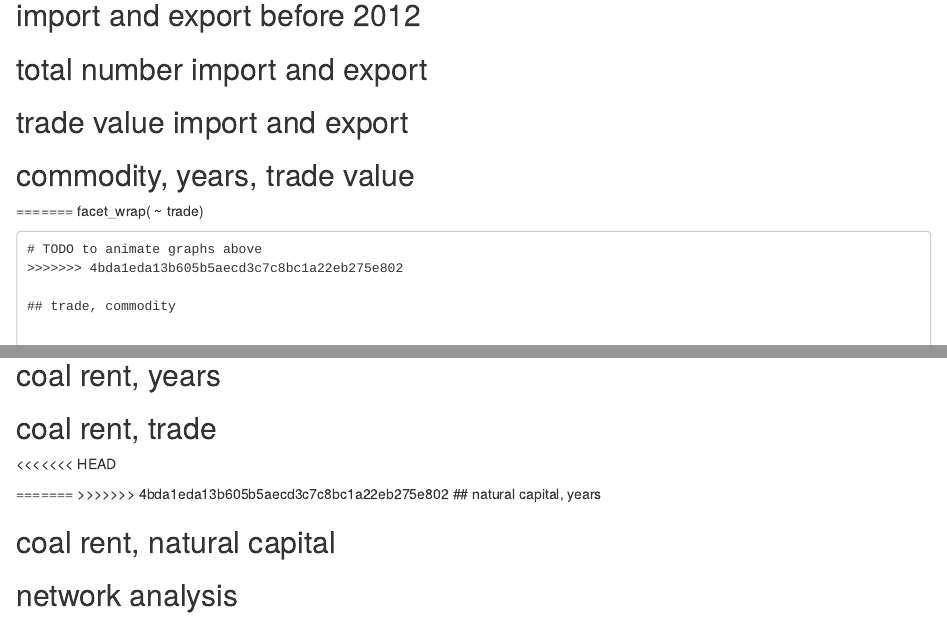
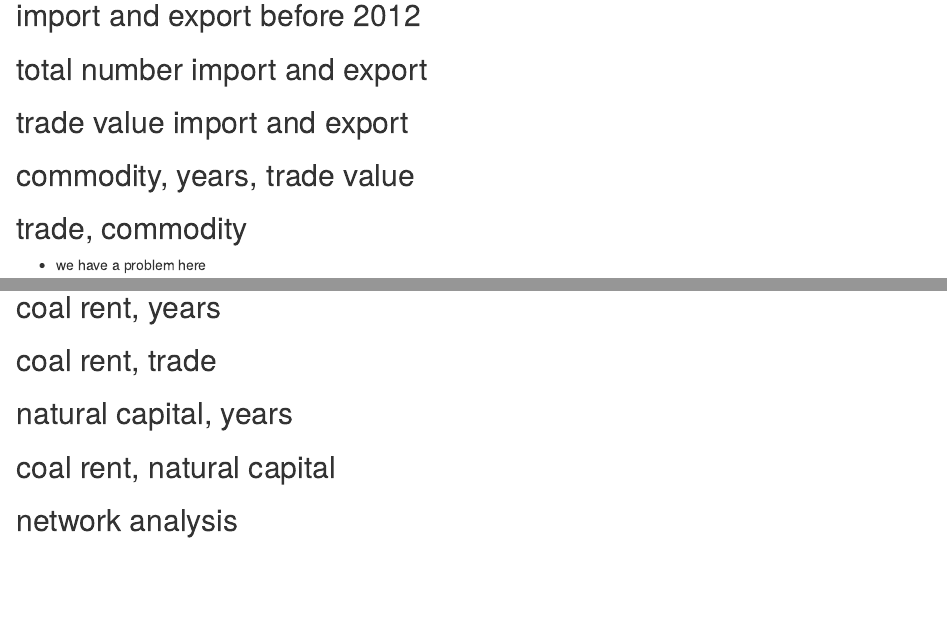
Before and after one commit to PeterTOC/wb_itc_global, an R Markdown document (eda/clean_coal.Rmd): the page in a window 1100 px wide, from 140 px down, and a second part further down, joined at a grey line. Rendered offline with R 4.5, knitr and Pandoc, with nearby package versions; the code is not run, so its results and figures are left out.

Commit message:
- fixing script

````diff
--- a/eda/clean_coal.Rmd
+++ b/eda/clean_coal.Rmd
@@ -109,15 +109,9 @@ clean_coal |>
   geom_density_ridges(scales = 1,
                       alpha = 0.7) +
   scale_x_log10(labels = scales::dollar) +
-<<<<<<< HEAD
   facet_wrap( ~ trade)# TODO to animate graphs above
 ```
 
-=======
-  facet_wrap( ~ trade)
-```
-# TODO to animate graphs above
->>>>>>> 4bda1eda13b605b5aecd3c7c8bc1a22eb275e802
 
 ## trade, commodity
 
@@ -140,11 +135,8 @@ clean_coal |>
 
 ## coal rent, trade
 
-<<<<<<< HEAD
 
 
-=======
->>>>>>> 4bda1eda13b605b5aecd3c7c8bc1a22eb275e802
 ## natural capital, years
 
 ```{r}
````
Also changed, not shown: eda/clean_coal.html, eda/clean_coal.Rmd (1 more changed lines).
